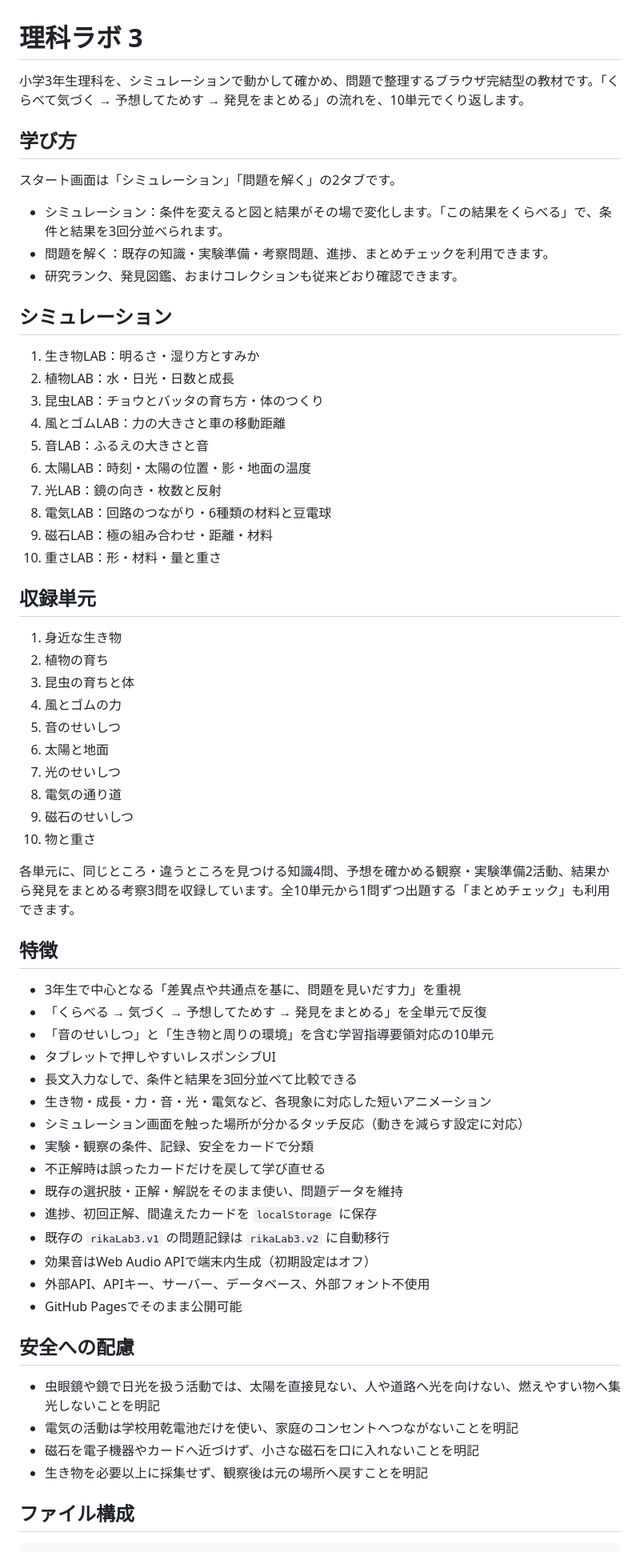
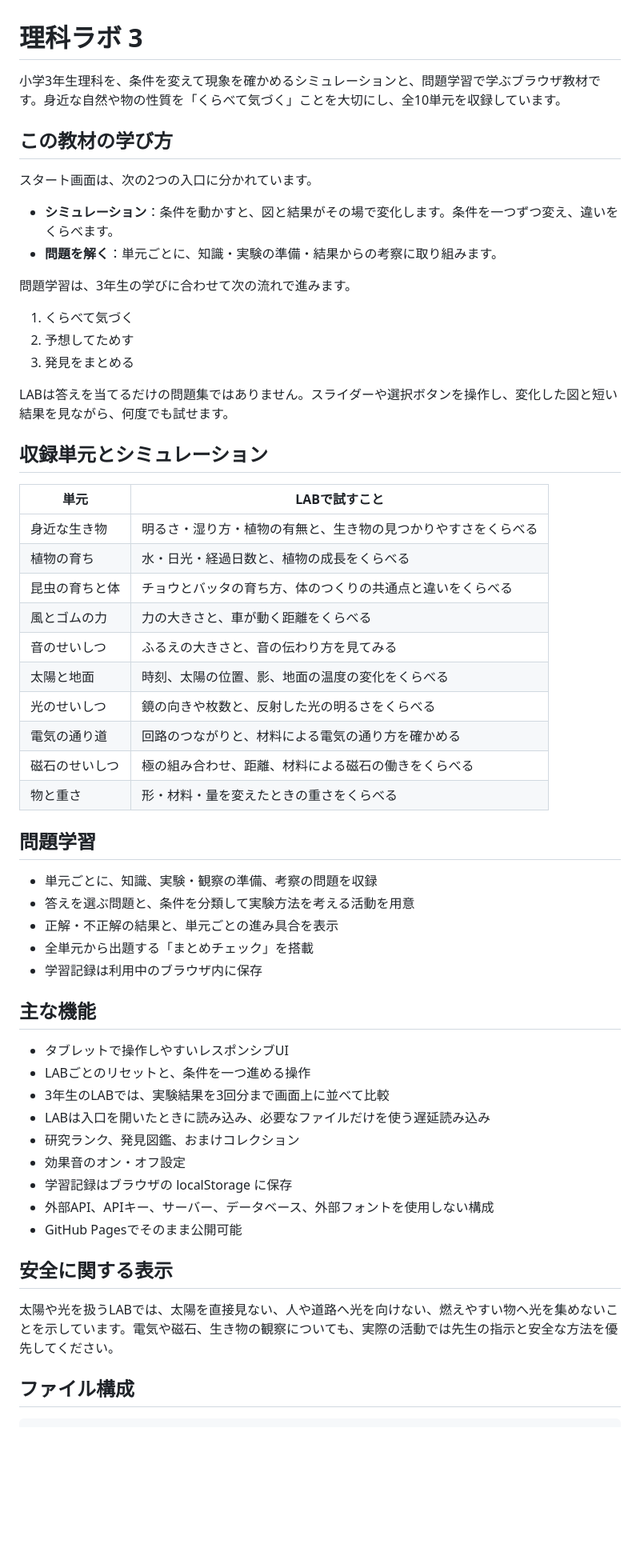
Before and after one commit to TT-sensei/rika3nen, a Markdown page: README.md, the part around one of its changes. Shown at 80% size. Rendered like a GitHub page; blank space fills up the shorter version.

Commit message:
docs: update Rika Lab README

```diff
--- a/README.md
+++ b/README.md
@@ -1,67 +1,60 @@
 # 理科ラボ 3
 
-小学3年生理科を、シミュレーションで動かして確かめ、問題で整理するブラウザ完結型の教材です。「くらべて気づく → 予想してためす → 発見をまとめる」の流れを、10単元でくり返します。
+小学3年生理科を、条件を変えて現象を確かめるシミュレーションと、問題学習で学ぶブラウザ教材です。身近な自然や物の性質を「くらべて気づく」ことを大切にし、全10単元を収録しています。
 
-## 学び方
+## この教材の学び方
 
-スタート画面は「シミュレーション」「問題を解く」の2タブです。
+スタート画面は、次の2つの入口に分かれています。
 
-- シミュレーション：条件を変えると図と結果がその場で変化します。「この結果をくらべる」で、条件と結果を3回分並べられます。
-- 問題を解く：既存の知識・実験準備・考察問題、進捗、まとめチェックを利用できます。
-- 研究ランク、発見図鑑、おまけコレクションも従来どおり確認できます。
+- **シミュレーション**：条件を動かすと、図と結果がその場で変化します。条件を一つずつ変え、違いをくらべます。
+- **問題を解く**：単元ごとに、知識・実験の準備・結果からの考察に取り組みます。
 
-## シミュレーション
+問題学習は、3年生の学びに合わせて次の流れで進みます。
 
-1. 生き物LAB：明るさ・湿り方とすみか
-2. 植物LAB：水・日光・日数と成長
-3. 昆虫LAB：チョウとバッタの育ち方・体のつくり
-4. 風とゴムLAB：力の大きさと車の移動距離
-5. 音LAB：ふるえの大きさと音
-6. 太陽LAB：時刻・太陽の位置・影・地面の温度
-7. 光LAB：鏡の向き・枚数と反射
-8. 電気LAB：回路のつながり・6種類の材料と豆電球
-9. 磁石LAB：極の組み合わせ・距離・材料
-10. 重さLAB：形・材料・量と重さ
+1. くらべて気づく
+2. 予想してためす
+3. 発見をまとめる
 
-## 収録単元
+LABは答えを当てるだけの問題集ではありません。スライダーや選択ボタンを操作し、変化した図と短い結果を見ながら、何度でも試せます。
 
-1. 身近な生き物
-2. 植物の育ち
-3. 昆虫の育ちと体
-4. 風とゴムの力
-5. 音のせいしつ
-6. 太陽と地面
-7. 光のせいしつ
-8. 電気の通り道
-9. 磁石のせいしつ
-10. 物と重さ
+## 収録単元とシミュレーション
 
-各単元に、同じところ・違うところを見つける知識4問、予想を確かめる観察・実験準備2活動、結果から発見をまとめる考察3問を収録しています。全10単元から1問ずつ出題する「まとめチェック」も利用できます。
+| 単元 | LABで試すこと |
+|---|---|
+| 身近な生き物 | 明るさ・湿り方・植物の有無と、生き物の見つかりやすさをくらべる |
+| 植物の育ち | 水・日光・経過日数と、植物の成長をくらべる |
+| 昆虫の育ちと体 | チョウとバッタの育ち方、体のつくりの共通点と違いをくらべる |
+| 風とゴムの力 | 力の大きさと、車が動く距離をくらべる |
+| 音のせいしつ | ふるえの大きさと、音の伝わり方を見てみる |
+| 太陽と地面 | 時刻、太陽の位置、影、地面の温度の変化をくらべる |
+| 光のせいしつ | 鏡の向きや枚数と、反射した光の明るさをくらべる |
+| 電気の通り道 | 回路のつながりと、材料による電気の通り方を確かめる |
+| 磁石のせいしつ | 極の組み合わせ、距離、材料による磁石の働きをくらべる |
+| 物と重さ | 形・材料・量を変えたときの重さをくらべる |
 
-## 特徴
+## 問題学習
 
-- 3年生で中心となる「差異点や共通点を基に、問題を見いだす力」を重視
-- 「くらべる → 気づく → 予想してためす → 発見をまとめる」を全単元で反復
-- 「音のせいしつ」と「生き物と周りの環境」を含む学習指導要領対応の10単元
-- タブレットで押しやすいレスポンシブUI
-- 長文入力なしで、条件と結果を3回分並べて比較できる
-- 生き物・成長・力・音・光・電気など、各現象に対応した短いアニメーション
-- シミュレーション画面を触った場所が分かるタッチ反応（動きを減らす設定に対応）
-- 実験・観察の条件、記録、安全をカードで分類
-- 不正解時は誤ったカードだけを戻して学び直せる
-- 既存の選択肢・正解・解説をそのまま使い、問題データを維持
-- 進捗、初回正解、間違えたカードを `localStorage` に保存
-- 既存の `rikaLab3.v1` の問題記録は `rikaLab3.v2` に自動移行
-- 効果音はWeb Audio APIで端末内生成（初期設定はオフ）
-- 外部API、APIキー、サーバー、データベース、外部フォント不使用
+- 単元ごとに、知識、実験・観察の準備、考察の問題を収録
+- 答えを選ぶ問題と、条件を分類して実験方法を考える活動を用意
+- 正解・不正解の結果と、単元ごとの進み具合を表示
+- 全単元から出題する「まとめチェック」を搭載
+- 学習記録は利用中のブラウザ内に保存
+
+## 主な機能
+
+- タブレットで操作しやすいレスポンシブUI
+- LABごとのリセットと、条件を一つ進める操作
+- 3年生のLABでは、実験結果を3回分まで画面上に並べて比較
+- LABは入口を開いたときに読み込み、必要なファイルだけを使う遅延読み込み
+- 研究ランク、発見図鑑、おまけコレクション
+- 効果音のオン・オフ設定
+- 学習記録はブラウザの localStorage に保存
+- 外部API、APIキー、サーバー、データベース、外部フォントを使用しない構成
 - GitHub Pagesでそのまま公開可能
 
-## 安全への配慮
+## 安全に関する表示
 
-- 虫眼鏡や鏡で日光を扱う活動では、太陽を直接見ない、人や道路へ光を向けない、燃えやすい物へ集光しないことを明記
-- 電気の活動は学校用乾電池だけを使い、家庭のコンセントへつながないことを明記
-- 磁石を電子機器やカードへ近づけず、小さな磁石を口に入れないことを明記
-- 生き物を必要以上に採集せず、観察後は元の場所へ戻すことを明記
+太陽や光を扱うLABでは、太陽を直接見ない、人や道路へ光を向けない、燃えやすい物へ光を集めないことを示しています。電気や磁石、生き物の観察についても、実際の活動では先生の指示と安全な方法を優先してください。
 
 ## ファイル構成
 
```
Also changed, not shown: other parts of README.md (+16 -2 lines).
